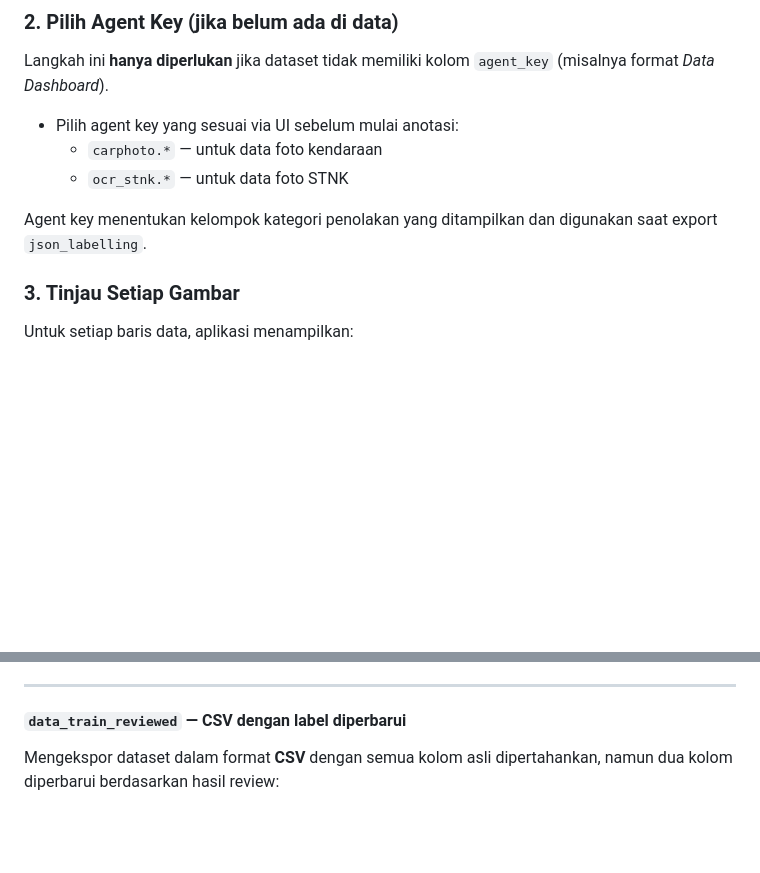
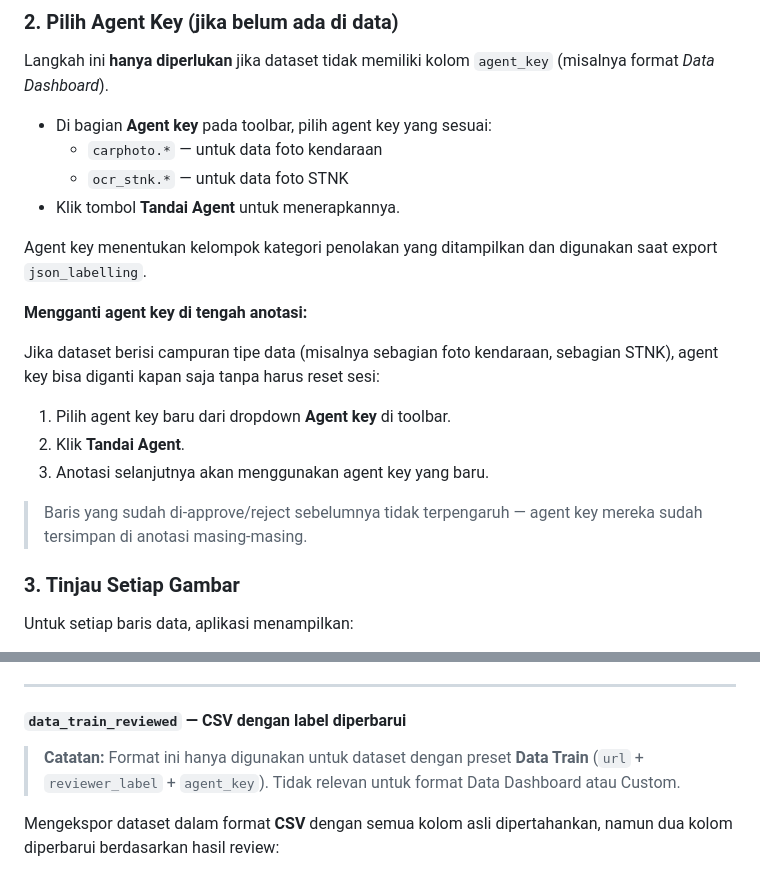
Before and after one commit to msyafach/aplikasi-kurasi-ai-agent-subtep, a Markdown page: README.md, 2 parts joined by grey strips. Rendered like a GitHub page; blank space fills up the shorter version.

Commit message:
feat: update readme.md

```diff
--- a/README.md
+++ b/README.md
@@ -61,11 +61,22 @@ Buka browser ke `http://127.0.0.1:5000`.
 
 Langkah ini **hanya diperlukan** jika dataset tidak memiliki kolom `agent_key` (misalnya format *Data Dashboard*).
 
-- Pilih agent key yang sesuai via UI sebelum mulai anotasi:
+- Di bagian **Agent key** pada toolbar, pilih agent key yang sesuai:
   - `carphoto.*` — untuk data foto kendaraan
   - `ocr_stnk.*` — untuk data foto STNK
+- Klik tombol **Tandai Agent** untuk menerapkannya.
 
 Agent key menentukan kelompok kategori penolakan yang ditampilkan dan digunakan saat export `json_labelling`.
+
+**Mengganti agent key di tengah anotasi:**
+
+Jika dataset berisi campuran tipe data (misalnya sebagian foto kendaraan, sebagian STNK), agent key bisa diganti kapan saja tanpa harus reset sesi:
+
+1. Pilih agent key baru dari dropdown **Agent key** di toolbar.
+2. Klik **Tandai Agent**.
+3. Anotasi selanjutnya akan menggunakan agent key yang baru.
+
+> Baris yang sudah di-approve/reject sebelumnya tidak terpengaruh — agent key mereka sudah tersimpan di anotasi masing-masing.
 
 ### 3. Tinjau Setiap Gambar
 
@@ -209,6 +220,8 @@ Kode penolakan (`mapped_rejection_code`) dipetakan otomatis dari kategori yang d
 
 #### `data_train_reviewed` — CSV dengan label diperbarui
 
+> **Catatan:** Format ini hanya digunakan untuk dataset dengan preset **Data Train** (`url` + `reviewer_label` + `agent_key`). Tidak relevan untuk format Data Dashboard atau Custom.
+
 Mengekspor dataset dalam format **CSV** dengan semua kolom asli dipertahankan, namun dua kolom diperbarui berdasarkan hasil review:
 
 - Kolom label (`Status` / `reviewer_label`) → diisi nilai `APPROVED`, `REJECTED`, atau `SKIP` dari hasil review.
```
